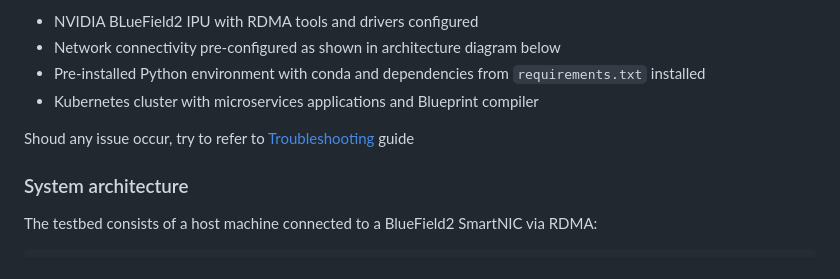
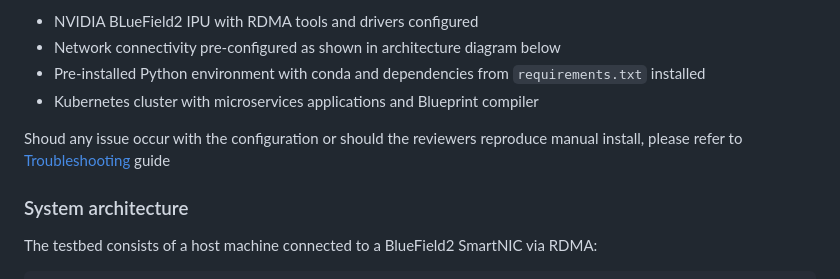
Before and after one commit to alessandrocornacchia/uview, a Markdown page: README.md, the part around the change. Drawn GitHub-style.

```diff
--- a/README.md
+++ b/README.md
@@ -29,7 +29,7 @@ Make sure to [obtain access](#-access) before proceeding with below.
 - Pre-installed Python environment with conda and dependencies from `requirements.txt` installed
 - Kubernetes cluster with microservices applications and Blueprint compiler
 
-Shoud any issue occur, try to refer to [Troubleshooting](#-troubleshooting) guide
+Shoud any issue occur with the configuration or should the reviewers reproduce manual install, please refer to [Troubleshooting](#-troubleshooting) guide
 
 ### System architecture
 
```
